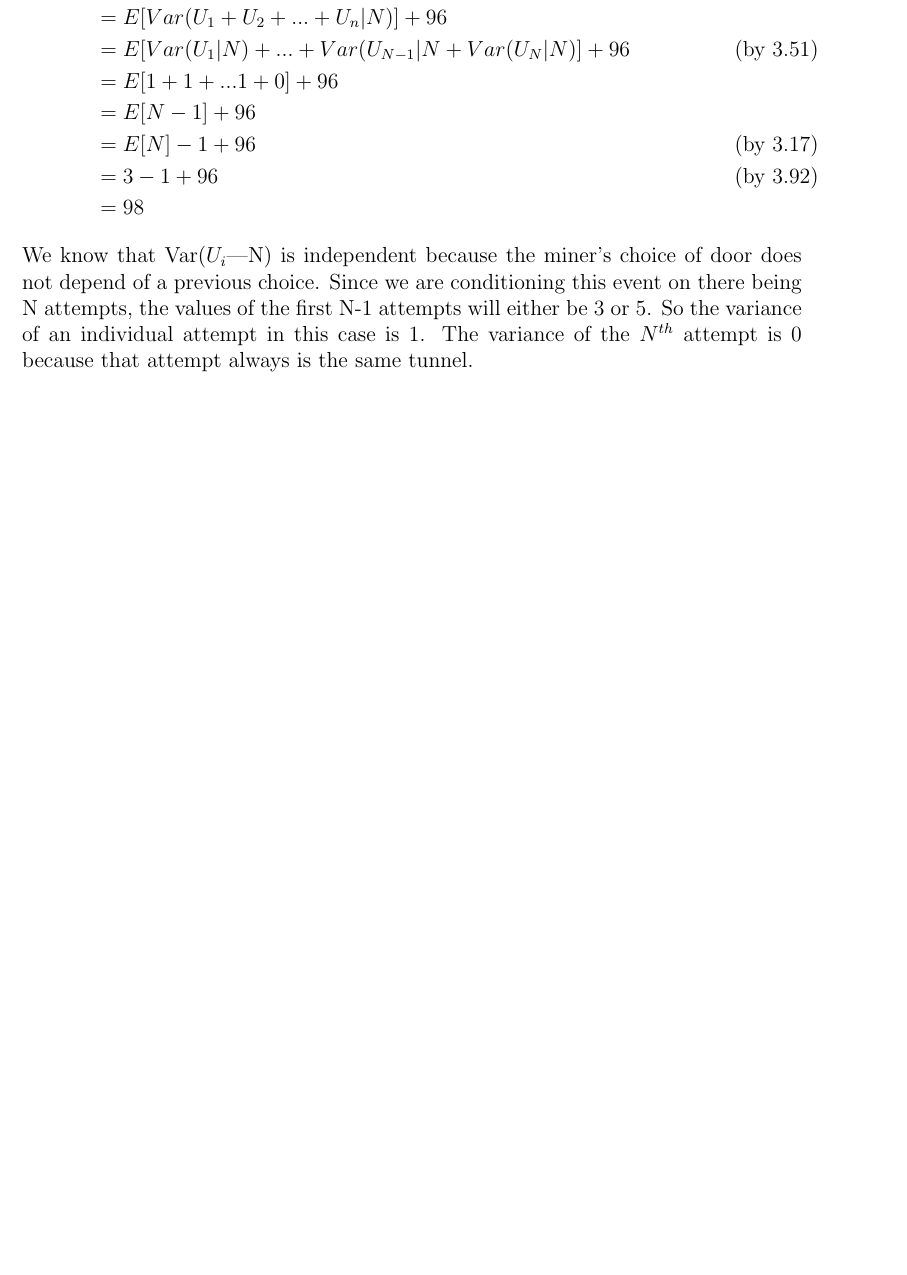
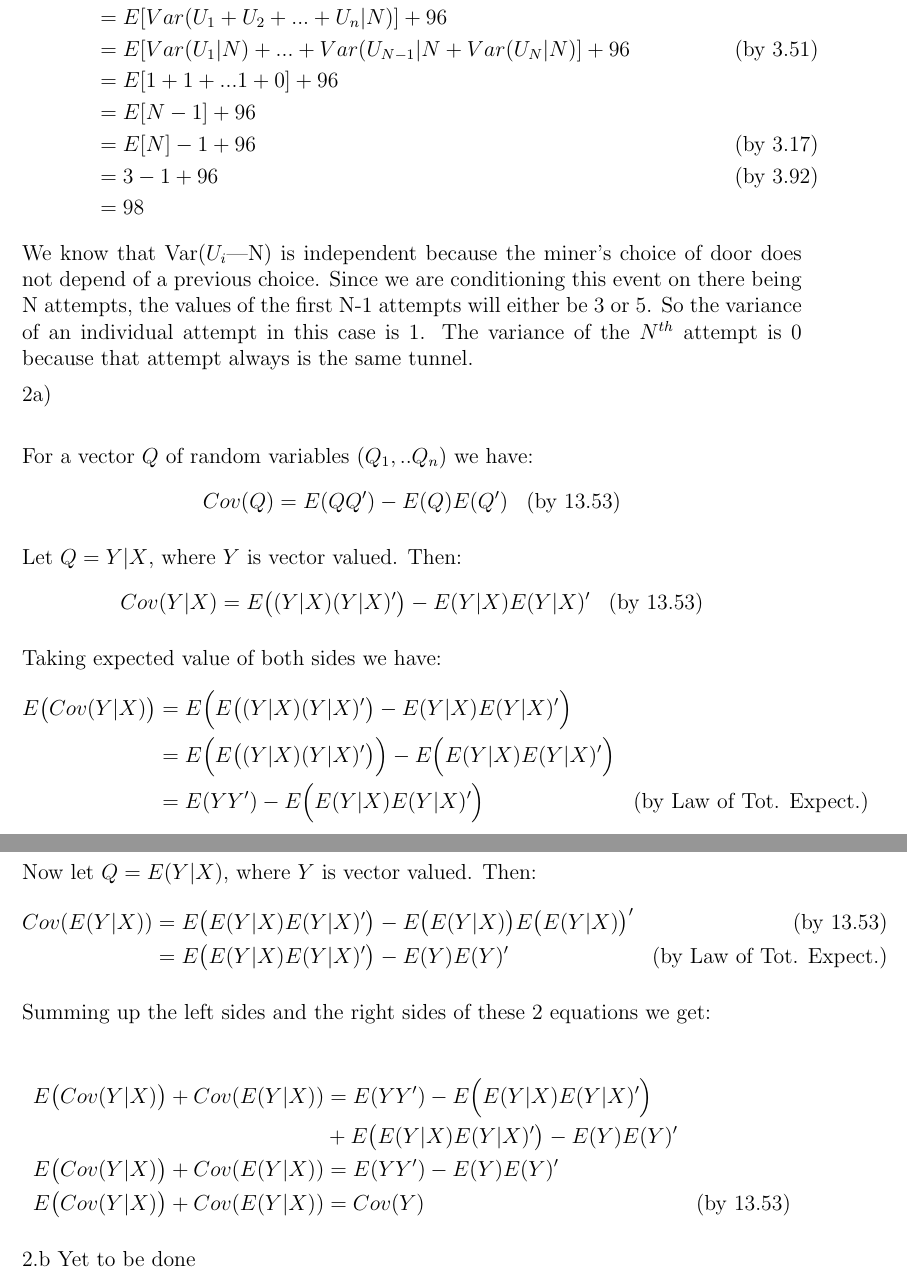
Before and after one commit to cjpatton/256, a LaTeX document (ps2/writeup.tex): part of page 2 of 2 before the commit and two parts of pages 2 and 3 of 3 after it, the two joined at a grey line, cut so that both start at the same text, the shorter picture padded with empty space. Compiled offline with pdfLaTeX.

Commit message:
2.a is done

```diff
--- a/ps2/writeup.tex
+++ b/ps2/writeup.tex
@@ -68,4 +68,51 @@ We are interesting the variance of $Y$, the time it takes to escape the mine. We
 \end{equation*}
 We know that Var($U_{i}$|N) is independent because the miner's choice of door does not depend of a previous choice. Since we are conditioning this event on there being N attempts, the values of the first N-1 attempts will either be 3 or 5. So the variance of an individual attempt in this case is 1. The variance of the $N^{th}$ attempt is 0 because that attempt always is the same tunnel.
 
+2a) \newline
+
+For a vector $Q$ of random variables $(Q_1,..Q_n)$ we have:
+\begin{equation*}
+	\begin{aligned}
+	Cov(Q)	&= E(QQ') - E(Q)E(Q') &(\textrm{by 13.53})\\
+	\end{aligned}
+\end{equation*}
+
+Let $Q=Y|X$, where $Y$ is vector valued.
+Then:
+\begin{equation*}
+	\begin{aligned}
+	Cov(Y|X) &= E\big((Y|X)(Y|X)'\big) - E(Y|X)E(Y|X)' &(\textrm{by 13.53})\\
+	\end{aligned}
+\end{equation*}
+
+Taking expected value of both sides we have:
+\begin{equation*}
+	\begin{aligned}
+	E\big(Cov(Y|X)\big) &= E\Big(E\big((Y|X)(Y|X)'\big) - E(Y|X)E(Y|X)'\Big)\\
+	              &= E\Big(E\big((Y|X)(Y|X)'\big)\Big) - E\Big(E(Y|X)E(Y|X)'\Big)\\
+	              &= E(YY') - E\Big(E(Y|X)E(Y|X)'\Big) &(\textrm{by Law of Tot. Expect.})\\
+	\end{aligned}
+\end{equation*}
+
+Now let $Q=E(Y|X)$, where $Y$ is vector valued.
+Then:
+\begin{equation*}
+	\begin{aligned}
+	Cov(E(Y|X)) &= E\big(E(Y|X)E(Y|X)'\big) - E\big(E(Y|X)\big)E\big(E(Y|X)\big)' &(\textrm{by 13.53})\\
+	              &= E\big(E(Y|X)E(Y|X)'\big) - E(Y)E(Y)' &(\textrm{by Law of Tot. Expect.})\\
+	\end{aligned}
+\end{equation*}
+
+Summing up the left sides and the right sides of these 2 equations we get:
+
+\begin{equation*}
+	\begin{aligned}
+	E\big(Cov(Y|X)\big) + Cov(E(Y|X)) &= E(YY') - E\Big(E(Y|X)E(Y|X)'\Big) \\&+ E\big(E(Y|X)E(Y|X)'\big) - E(Y)E(Y)'\\
+	E\big(Cov(Y|X)\big) + Cov(E(Y|X)) &= E(YY') - E(Y)E(Y)' \\
+	E\big(Cov(Y|X)\big) + Cov(E(Y|X)) &= Cov(Y) &(\textrm{by 13.53})\\
+	\end{aligned}
+\end{equation*}
+
+2.b Yet to be done
+
 \end{document}
```
Also changed, not shown: ps2/writeup.pdf.
